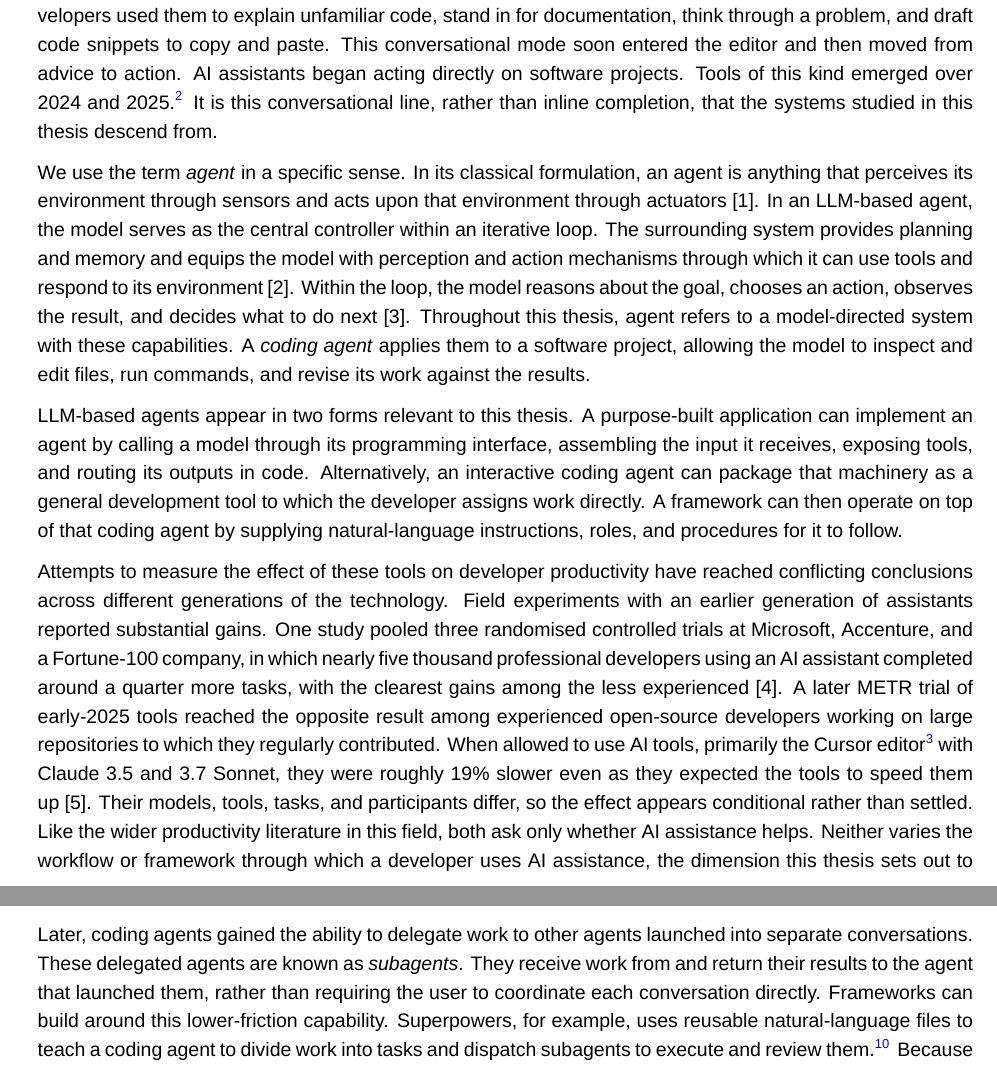
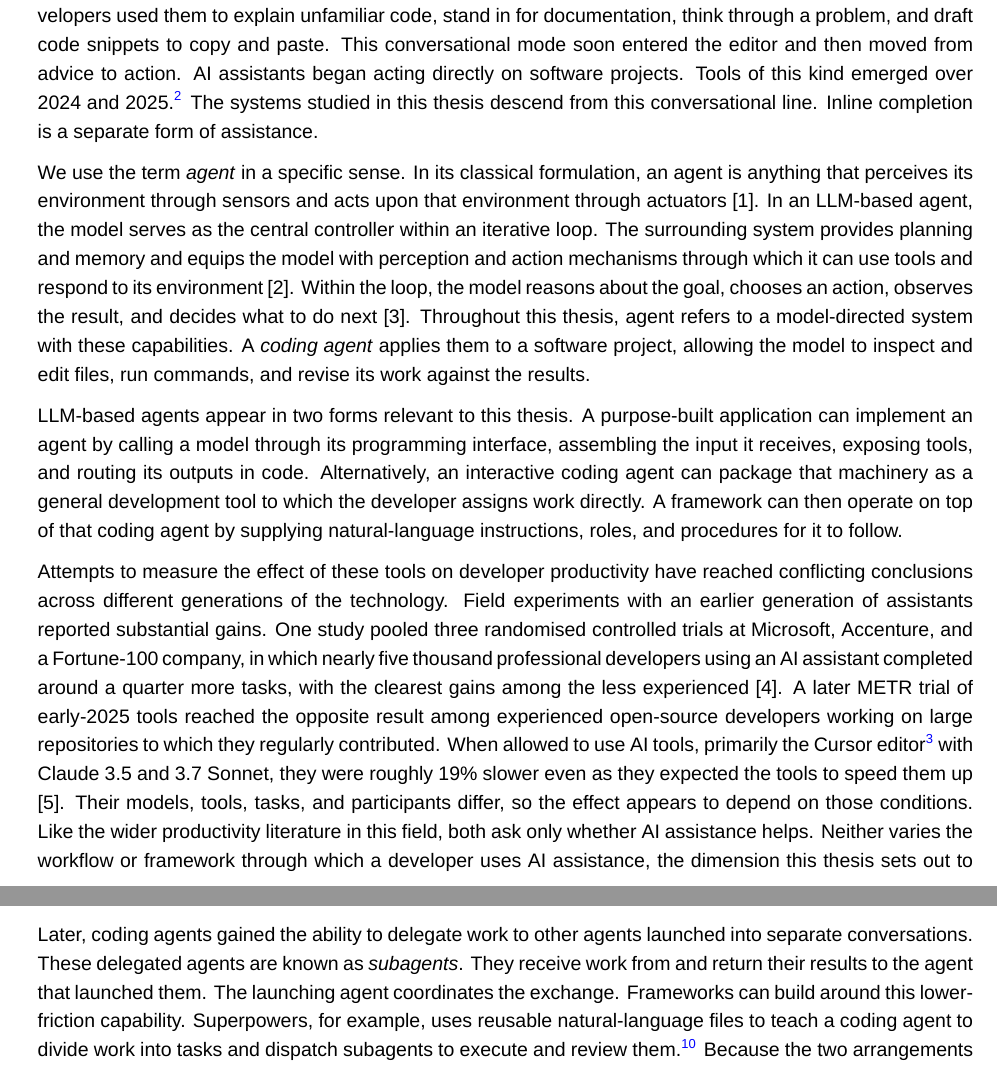
Before and after one commit to sdi2200262/bsc-apm-thesis, a LaTeX thesis (thesis.tex, which reads chapters/background/background.tex): two parts of pages 14 and 17 of 67, joined at a grey line, cut so that both start at the same text. Compiled offline with XeLaTeX; a missing font is replaced by an installed copy or a similar font.

Commit message:
chore(background): clarify bounded contrasts

```diff
--- a/chapters/background/background.tex
+++ b/chapters/background/background.tex
@@ -4,13 +4,13 @@
 \section{AI Assistants and Agents}
 \label{sec:background-ai-assistants-and-agents}
 
-The tools that assist developers as they write code have changed quickly, from completing a single line to carrying out whole tasks on their own. Integrated development environments have offered identifier and interface completion since the 1990s. By the late 2010s, machine-learning models trained on large code corpora ranked those suggestions. Such systems retrieve and rank symbols that already exist; they do not compose new code. The generative shift came when large language models (LLMs), whose training data includes large quantities of code, began producing novel, multi-line completions in the editor. GitHub Copilot brought this form to a wide audience in 2021.\footnote{GitHub Copilot technical preview, June 2021: \url{https://github.blog/2021-06-29-introducing-github-copilot-ai-pair-programmer/}.} A distinct mode of interaction followed in late 2022, when general-purpose conversational assistants based on LLMs reached the public. These were not explicitly coding tools, but developers used them to explain unfamiliar code, stand in for documentation, think through a problem, and draft code snippets to copy and paste. This conversational mode soon entered the editor and then moved from advice to action. AI assistants began acting directly on software projects. Tools of this kind emerged over 2024 and 2025.\footnote{Early examples include Devin, announced in March 2024 as an autonomous ``AI software engineer'' acting on a project from its own sandboxed environment rather than the developer's editor (\url{https://www.cognition.ai/blog/introducing-devin}), and GitHub Copilot's agent mode, introduced in February 2025, which works inside the editor to plan a task, edit across multiple files, run commands, and iterate on the results (\url{https://code.visualstudio.com/blogs/2025/02/24/introducing-copilot-agent-mode}).} It is this conversational line, rather than inline completion, that the systems studied in this thesis descend from.
+The tools that assist developers as they write code have changed quickly, from completing a single line to carrying out whole tasks on their own. Integrated development environments have offered identifier and interface completion since the 1990s. By the late 2010s, machine-learning models trained on large code corpora ranked those suggestions. Such systems retrieve and rank symbols that already exist; they do not compose new code. The generative shift came when large language models (LLMs), whose training data includes large quantities of code, began producing novel, multi-line completions in the editor. GitHub Copilot brought this form to a wide audience in 2021.\footnote{GitHub Copilot technical preview, June 2021: \url{https://github.blog/2021-06-29-introducing-github-copilot-ai-pair-programmer/}.} A distinct mode of interaction followed in late 2022, when general-purpose conversational assistants based on LLMs reached the public. These were not explicitly coding tools, but developers used them to explain unfamiliar code, stand in for documentation, think through a problem, and draft code snippets to copy and paste. This conversational mode soon entered the editor and then moved from advice to action. AI assistants began acting directly on software projects. Tools of this kind emerged over 2024 and 2025.\footnote{Early examples include Devin, announced in March 2024 as an autonomous ``AI software engineer'' acting on a project from its own sandboxed environment separate from the developer's editor (\url{https://www.cognition.ai/blog/introducing-devin}), and GitHub Copilot's agent mode, introduced in February 2025, which works inside the editor to plan a task, edit across multiple files, run commands, and iterate on the results (\url{https://code.visualstudio.com/blogs/2025/02/24/introducing-copilot-agent-mode}).} The systems studied in this thesis descend from this conversational line. Inline completion is a separate form of assistance.
 
 We use the term \emph{agent} in a specific sense. In its classical formulation, an agent is anything that perceives its environment through sensors and acts upon that environment through actuators \cite{russell2021aima}. In an LLM-based agent, the model serves as the central controller within an iterative loop. The surrounding system provides planning and memory and equips the model with perception and action mechanisms through which it can use tools and respond to its environment \cite{liu2024llmagents}. Within the loop, the model reasons about the goal, chooses an action, observes the result, and decides what to do next \cite{yao2023react}. Throughout this thesis, agent refers to a model-directed system with these capabilities. A \emph{coding agent} applies them to a software project, allowing the model to inspect and edit files, run commands, and revise its work against the results.
 
 LLM-based agents appear in two forms relevant to this thesis. A purpose-built application can implement an agent by calling a model through its programming interface, assembling the input it receives, exposing tools, and routing its outputs in code. Alternatively, an interactive coding agent can package that machinery as a general development tool to which the developer assigns work directly. A framework can then operate on top of that coding agent by supplying natural-language instructions, roles, and procedures for it to follow.
 
-Attempts to measure the effect of these tools on developer productivity have reached conflicting conclusions across different generations of the technology. Field experiments with an earlier generation of assistants reported substantial gains. One study pooled three randomised controlled trials at Microsoft, Accenture, and a Fortune-100 company, in which nearly five thousand professional developers using an AI assistant completed around a quarter more tasks, with the clearest gains among the less experienced \cite{cui2026genai}. A later METR trial of early-2025 tools reached the opposite result among experienced open-source developers working on large repositories to which they regularly contributed. When allowed to use AI tools, primarily the Cursor editor\footnote{Cursor, an AI code editor: \url{https://cursor.com}.} with Claude 3.5 and 3.7 Sonnet, they were roughly 19\% slower even as they expected the tools to speed them up \cite{becker2025metr}. Their models, tools, tasks, and participants differ, so the effect appears conditional rather than settled. Like the wider productivity literature in this field, both ask only whether AI assistance helps. Neither varies the workflow or framework through which a developer uses AI assistance, the dimension this thesis sets out to compare.
+Attempts to measure the effect of these tools on developer productivity have reached conflicting conclusions across different generations of the technology. Field experiments with an earlier generation of assistants reported substantial gains. One study pooled three randomised controlled trials at Microsoft, Accenture, and a Fortune-100 company, in which nearly five thousand professional developers using an AI assistant completed around a quarter more tasks, with the clearest gains among the less experienced \cite{cui2026genai}. A later METR trial of early-2025 tools reached the opposite result among experienced open-source developers working on large repositories to which they regularly contributed. When allowed to use AI tools, primarily the Cursor editor\footnote{Cursor, an AI code editor: \url{https://cursor.com}.} with Claude 3.5 and 3.7 Sonnet, they were roughly 19\% slower even as they expected the tools to speed them up \cite{becker2025metr}. Their models, tools, tasks, and participants differ, so the effect appears to depend on those conditions. Like the wider productivity literature in this field, both ask only whether AI assistance helps. Neither varies the workflow or framework through which a developer uses AI assistance, the dimension this thesis sets out to compare.
 
 \section{Context Windows and Context Decay}
 \label{sec:background-context-windows-and-context-decay}
@@ -54,7 +54,7 @@ Multi-agent coordination nevertheless appeared in everyday development through e
 
 How such frameworks coordinate several agents has changed as coding agents have become more capable. In earlier forms, the user organised each agent in a separate conversation, assigned its role and task through explicit instructions, and carried work between conversations through shared files. BMAD initially followed this arrangement.\footnote{BMAD-METHOD repository: \url{https://github.com/bmad-code-org/BMAD-METHOD}.} It assigned a role to each agent so that they collaborated like members of a software development team.
 
-Later, coding agents gained the ability to delegate work to other agents launched into separate conversations. These delegated agents are known as \emph{subagents}. They receive work from and return their results to the agent that launched them, rather than requiring the user to coordinate each conversation directly. Frameworks can build around this lower-friction capability. Superpowers, for example, uses reusable natural-language files to teach a coding agent to divide work into tasks and dispatch subagents to execute and review them.\footnote{Superpowers repository: \url{https://github.com/obra/superpowers}.} Because the two arrangements are not exclusive, a framework may coordinate several user-facing agents while also using subagents within one or more of them.
+Later, coding agents gained the ability to delegate work to other agents launched into separate conversations. These delegated agents are known as \emph{subagents}. They receive work from and return their results to the agent that launched them. The launching agent coordinates the exchange. Frameworks can build around this lower-friction capability. Superpowers, for example, uses reusable natural-language files to teach a coding agent to divide work into tasks and dispatch subagents to execute and review them.\footnote{Superpowers repository: \url{https://github.com/obra/superpowers}.} Because the two arrangements are not exclusive, a framework may coordinate several user-facing agents while also using subagents within one or more of them.
 
 \section{Agentic Project Management and the Research Gap}
 \label{sec:background-agentic-project-management-and-the-research-gap}
```
Also changed, not shown: chapters/background/background.tex (2 more changed lines).
